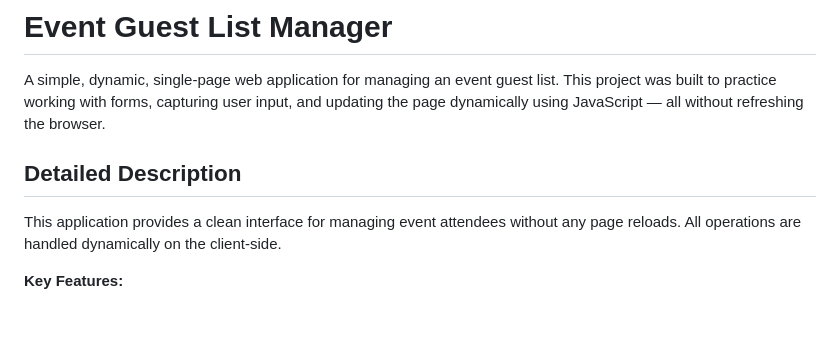
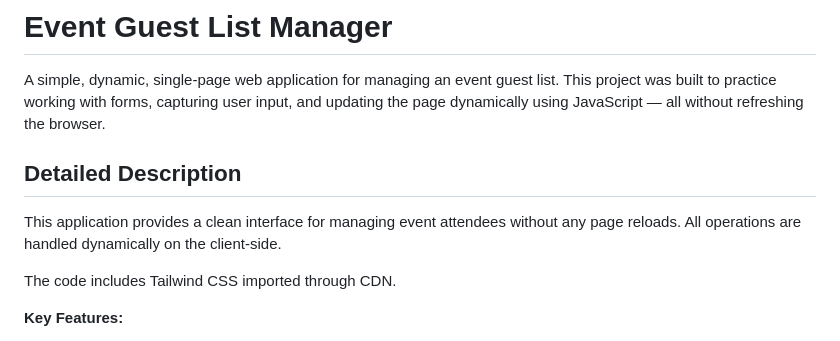
Before and after one commit to Muhia88/Code-Challenge-2, a Markdown page: README.md, the part around the change. GitHub-like rendering; blank space fills up the shorter version.

```diff
--- a/README.md
+++ b/README.md
@@ -2,9 +2,13 @@
 
 A simple, dynamic, single-page web application for managing an event guest list. This project was built to practice working with forms, capturing user input, and updating the page dynamically using JavaScript — all without refreshing the browser.
 
+
+
 ## Detailed Description
 
 This application provides a clean interface for managing event attendees without any page reloads. All operations are handled dynamically on the client-side.
+
+The code includes Tailwind CSS imported through CDN.
 
 **Key Features:**
 * **Add Guests:** Add guests by name and category (Friend, Family, Colleague).
```
